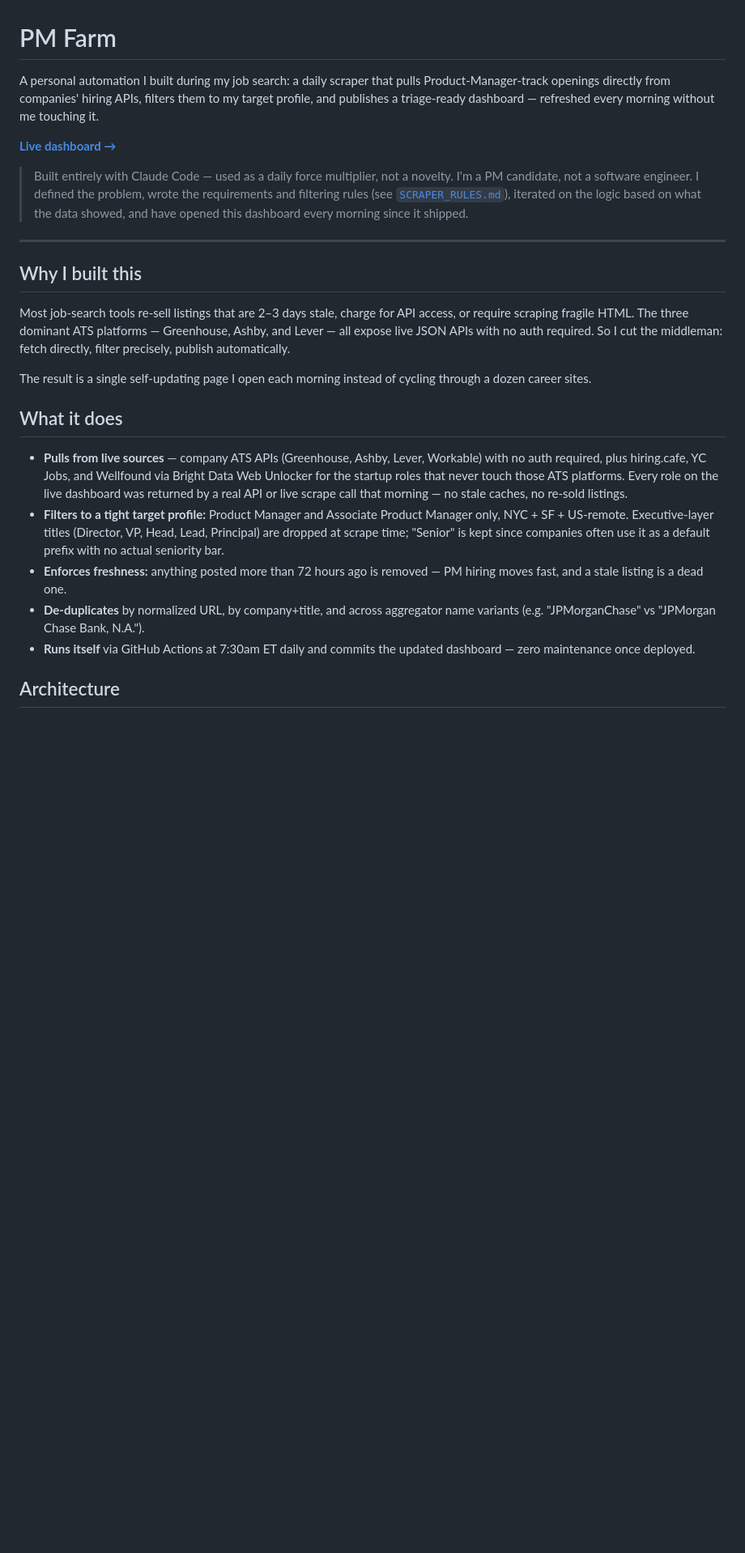
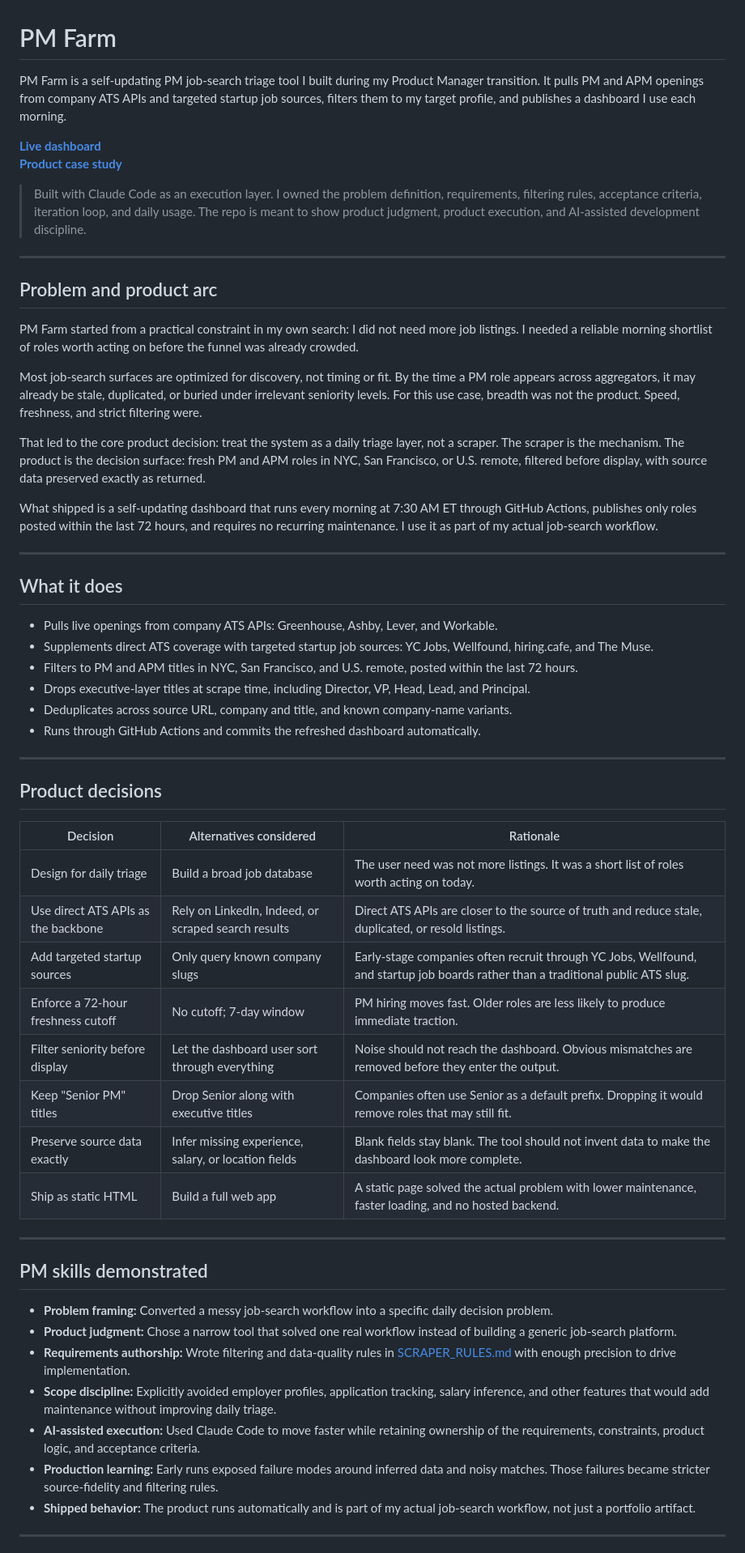
Before and after one commit to spEROwli/pm-farm, a Markdown page: README.md, the part around one of its changes. Shown at 81% size. GitHub-like rendering; blank space fills up the shorter version.

Commit message:
Polish PM Farm product framing
Refine README as the hiring-manager entry point and add a concise product case study.

Documentation only. No scraper, dashboard, workflow, or data behavior changes.

```diff
--- a/README.md
+++ b/README.md
@@ -1,45 +1,61 @@
 # PM Farm
 
-A personal automation I built during my job search: a daily scraper that pulls
-Product-Manager-track openings directly from companies' hiring APIs, filters them
-to my target profile, and publishes a triage-ready dashboard — refreshed every morning
-without me touching it.
+PM Farm is a self-updating PM job-search triage tool I built during my Product Manager transition. It pulls PM and APM openings from company ATS APIs and targeted startup job sources, filters them to my target profile, and publishes a dashboard I use each morning.
 
-**[Live dashboard →](https://sperowli.github.io/pm-farm/pm_roles.html)**
+**[Live dashboard](https://sperowli.github.io/pm-farm/pm_roles.html)**
+**[Product case study](CASE_STUDY.md)**
 
-> Built entirely with Claude Code — used as a daily force multiplier, not a novelty. I'm a PM
-> candidate, not a software engineer. I defined the problem, wrote the requirements and filtering
-> rules (see [`SCRAPER_RULES.md`](SCRAPER_RULES.md)), iterated on the logic based on what the
-> data showed, and have opened this dashboard every morning since it shipped.
+> Built with Claude Code as an execution layer. I owned the problem definition, requirements, filtering rules, acceptance criteria, iteration loop, and daily usage. The repo is meant to show product judgment, product execution, and AI-assisted development discipline.
 
 ---
 
-## Why I built this
+## Problem and product arc
 
-Most job-search tools re-sell listings that are 2–3 days stale, charge for API
-access, or require scraping fragile HTML. The three dominant ATS platforms —
-Greenhouse, Ashby, and Lever — all expose live JSON APIs with no auth required.
-So I cut the middleman: fetch directly, filter precisely, publish automatically.
+PM Farm started from a practical constraint in my own search: I did not need more job listings. I needed a reliable morning shortlist of roles worth acting on before the funnel was already crowded.
 
-The result is a single self-updating page I open each morning instead of cycling
-through a dozen career sites.
+Most job-search surfaces are optimized for discovery, not timing or fit. By the time a PM role appears across aggregators, it may already be stale, duplicated, or buried under irrelevant seniority levels. For this use case, breadth was not the product. Speed, freshness, and strict filtering were.
+
+That led to the core product decision: treat the system as a daily triage layer, not a scraper. The scraper is the mechanism. The product is the decision surface: fresh PM and APM roles in NYC, San Francisco, or U.S. remote, filtered before display, with source data preserved exactly as returned.
+
+What shipped is a self-updating dashboard that runs every morning at 7:30 AM ET through GitHub Actions, publishes only roles posted within the last 72 hours, and requires no recurring maintenance. I use it as part of my actual job-search workflow.
+
+---
 
 ## What it does
 
-- **Pulls from live sources** — company ATS APIs (Greenhouse, Ashby, Lever, Workable)
-  with no auth required, plus hiring.cafe, YC Jobs, and Wellfound via Bright Data
-  Web Unlocker for the startup roles that never touch those ATS platforms. Every role
-  on the live dashboard was returned by a real API or live scrape call that morning —
-  no stale caches, no re-sold listings.
-- **Filters to a tight target profile:** Product Manager and Associate Product
-  Manager only, NYC + SF + US-remote. Executive-layer titles (Director, VP, Head,
-  Lead, Principal) are dropped at scrape time; "Senior" is kept since companies
-  often use it as a default prefix with no actual seniority bar.
-- **Enforces freshness:** anything posted more than 72 hours ago is removed —
-  PM hiring moves fast, and a stale listing is a dead one.
-- **De-duplicates** by normalized URL, by company+title, and across aggregator
-  name variants (e.g. "JPMorganChase" vs "JPMorgan Chase Bank, N.A.").
-- **Runs itself** via GitHub Actions at 7:30am ET daily and commits the updated
-  dashboard — zero maintenance once deployed.
+- Pulls live openings from company ATS APIs: Greenhouse, Ashby, Lever, and Workable.
+- Supplements direct ATS coverage with targeted startup job sources: YC Jobs, Wellfound, hiring.cafe, and The Muse.
+- Filters to PM and APM titles in NYC, San Francisco, and U.S. remote, posted within the last 72 hours.
+- Drops executive-layer titles at scrape time, including Director, VP, Head, Lead, and Principal.
+- Deduplicates across source URL, company and title, and known company-name variants.
+- Runs through GitHub Actions and commits the refreshed dashboard automatically.
 
-## Architecture
+---
+
+## Product decisions
+
+| Decision | Alternatives considered | Rationale |
+|---|---|---|
+| Design for daily triage | Build a broad job database | The user need was not more listings. It was a short list of roles worth acting on today. |
+| Use direct ATS APIs as the backbone | Rely on LinkedIn, Indeed, or scraped search results | Direct ATS APIs are closer to the source of truth and reduce stale, duplicated, or resold listings. |
+| Add targeted startup sources | Only query known company slugs | Early-stage companies often recruit through YC Jobs, Wellfound, and startup job boards rather than a traditional public ATS slug. |
+| Enforce a 72-hour freshness cutoff | No cutoff; 7-day window | PM hiring moves fast. Older roles are less likely to produce immediate traction. |
+| Filter seniority before display | Let the dashboard user sort through everything | Noise should not reach the dashboard. Obvious mismatches are removed before they enter the output. |
+| Keep "Senior PM" titles | Drop Senior along with executive titles | Companies often use Senior as a default prefix. Dropping it would remove roles that may still fit. |
+| Preserve source data exactly | Infer missing experience, salary, or location fields | Blank fields stay blank. The tool should not invent data to make the dashboard look more complete. |
+| Ship as static HTML | Build a full web app | A static page solved the actual problem with lower maintenance, faster loading, and no hosted backend. |
+
+---
+
+## PM skills demonstrated
+
+- **Problem framing:** Converted a messy job-search workflow into a specific daily decision problem.
+- **Product judgment:** Chose a narrow tool that solved one real workflow instead of building a generic job-search platform.
+- **Requirements authorship:** Wrote filtering and data-quality rules in [SCRAPER_RULES.md](SCRAPER_RULES.md) with enough precision to drive implementation.
+- **Scope discipline:** Explicitly avoided employer profiles, application tracking, salary inference, and other features that would add maintenance without improving daily triage.
+- **AI-assisted execution:** Used Claude Code to move faster while retaining ownership of the requirements, constraints, product logic, and acceptance criteria.
+- **Production learning:** Early runs exposed failure modes around inferred data and noisy matches. Those failures became stricter source-fidelity and filtering rules.
+- **Shipped behavior:** The product runs automatically and is part of my actual job-search workflow, not just a portfolio artifact.
+
+---
+
```
Also changed, not shown: other parts of README.md (+52 -77 lines), CASE_STUDY.md (added, +120 -0 lines).
